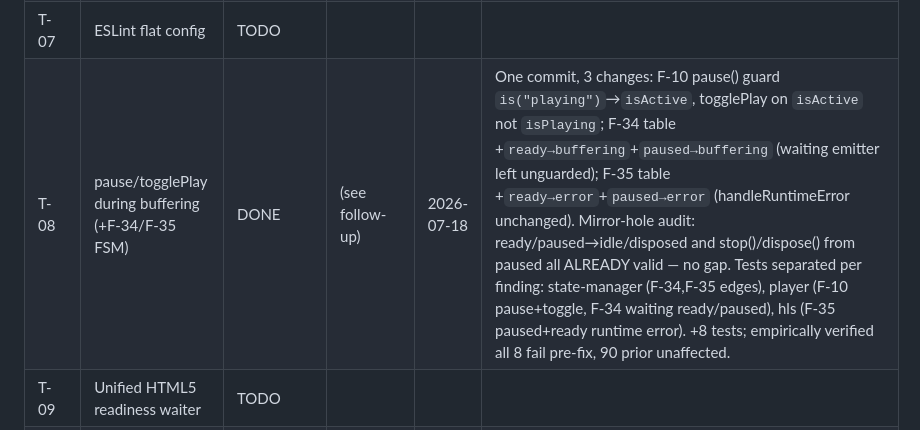
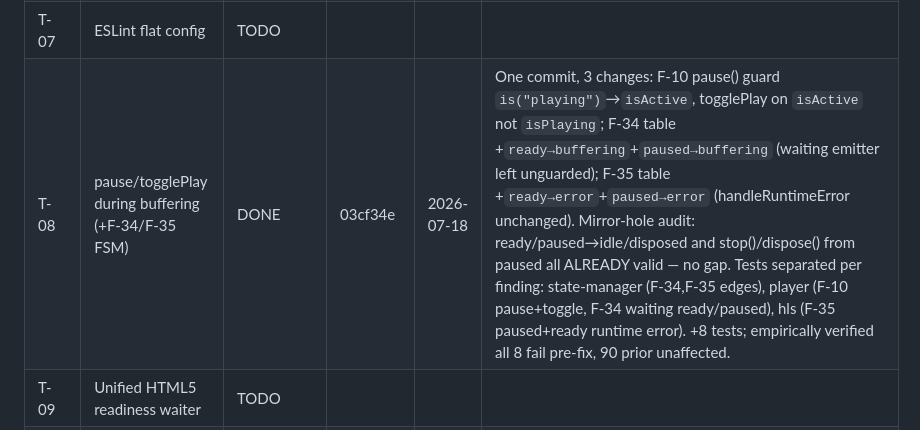
Before and after one commit to Eg0r0k/lyra, a Markdown page: docs/audit/progress.md, the part around the change. Drawn GitHub-style.

Commit message:
T-08: record commit hash in progress log

```diff
--- a/docs/audit/progress.md
+++ b/docs/audit/progress.md
@@ -13,7 +13,7 @@
 | T-04 | Web Audio routing policy + CORS rework | DONE | 05a6f0c (+per-load follow-up) | 2026-07-18 | DECISION (user, overrides amendment step1/Q1): explicit `webAudioRouting:'always'\|'never'` (default always), NO usage heuristic. 'always'=route+crossOrigin for cross-origin html5 (EQ/viz/fades work out of box); 'never'=no graph, no crossOrigin, no AudioContext. `corsFallback:false` opt-in retry. Shared isCrossOrigin (utils/url.ts). Follow-up: `LoadOptions` per-load override of `webAudioRouting`+`corsFallback` via `load(src, opts)` → mixed playlists resolve per track (closes F-02 for playlists). +8 vitest (incl. per-load both directions + mixed playlist) + e2e routing.spec — WebKit plays via 'never'. amendments.md Q1 + T-04 rewritten to as-built. DROPPED amendment's "no crossOrigin unless feature used" criterion (unimplementable). |
 | T-05 | HLS runtime errors + recovery | DONE | 0234aa3 | 2026-07-18 | HLSHandler: persistent ERROR listener survives readiness resolve; pre-ready fatal fails load (as before), post-ready fatal → recovery. Fatal NETWORK: 3 startLoad() retries w/ 1s/2s/4s backoff, abort-aware via retained signal; FRAG_BUFFERED resets budget. Fatal MEDIA: recoverMediaError, then swapAudioCodec+recover, then give up. Give-up → detachMedia+destroy + surface via new SourceCapabilities.onRuntimeError → Player.handleRuntimeError (emit once + transition error). Dedupe: element error handler skipped when handler exposes onRuntimeError. HlsInstance +startLoad/stopLoad/recoverMediaError/swapAudioCodec; cleanup clears backoff timer. +4 tests (fake timers). e2e green. |
 | T-07 | ESLint flat config | TODO | | | |
-| T-08 | pause/togglePlay during buffering (+F-34/F-35 FSM) | DONE | (see follow-up) | 2026-07-18 | One commit, 3 changes: F-10 pause() guard `is("playing")`→`isActive`, togglePlay on `isActive` not `isPlaying`; F-34 table +`ready→buffering`+`paused→buffering` (waiting emitter left unguarded); F-35 table +`ready→error`+`paused→error` (handleRuntimeError unchanged). Mirror-hole audit: ready/paused→idle/disposed and stop()/dispose() from paused all ALREADY valid — no gap. Tests separated per finding: state-manager (F-34,F-35 edges), player (F-10 pause+toggle, F-34 waiting ready/paused), hls (F-35 paused+ready runtime error). +8 tests; empirically verified all 8 fail pre-fix, 90 prior unaffected. |
+| T-08 | pause/togglePlay during buffering (+F-34/F-35 FSM) | DONE | 03cf34e | 2026-07-18 | One commit, 3 changes: F-10 pause() guard `is("playing")`→`isActive`, togglePlay on `isActive` not `isPlaying`; F-34 table +`ready→buffering`+`paused→buffering` (waiting emitter left unguarded); F-35 table +`ready→error`+`paused→error` (handleRuntimeError unchanged). Mirror-hole audit: ready/paused→idle/disposed and stop()/dispose() from paused all ALREADY valid — no gap. Tests separated per finding: state-manager (F-34,F-35 edges), player (F-10 pause+toggle, F-34 waiting ready/paused), hls (F-35 paused+ready runtime error). +8 tests; empirically verified all 8 fail pre-fix, 90 prior unaffected. |
 | T-09 | Unified HTML5 readiness waiter | TODO | | | |
 | T-10 | Volume/fade gain split | TODO | | | breaking → major |
 | T-11 | Harden unlockAudio + auto-resume | TODO | | | |
```
